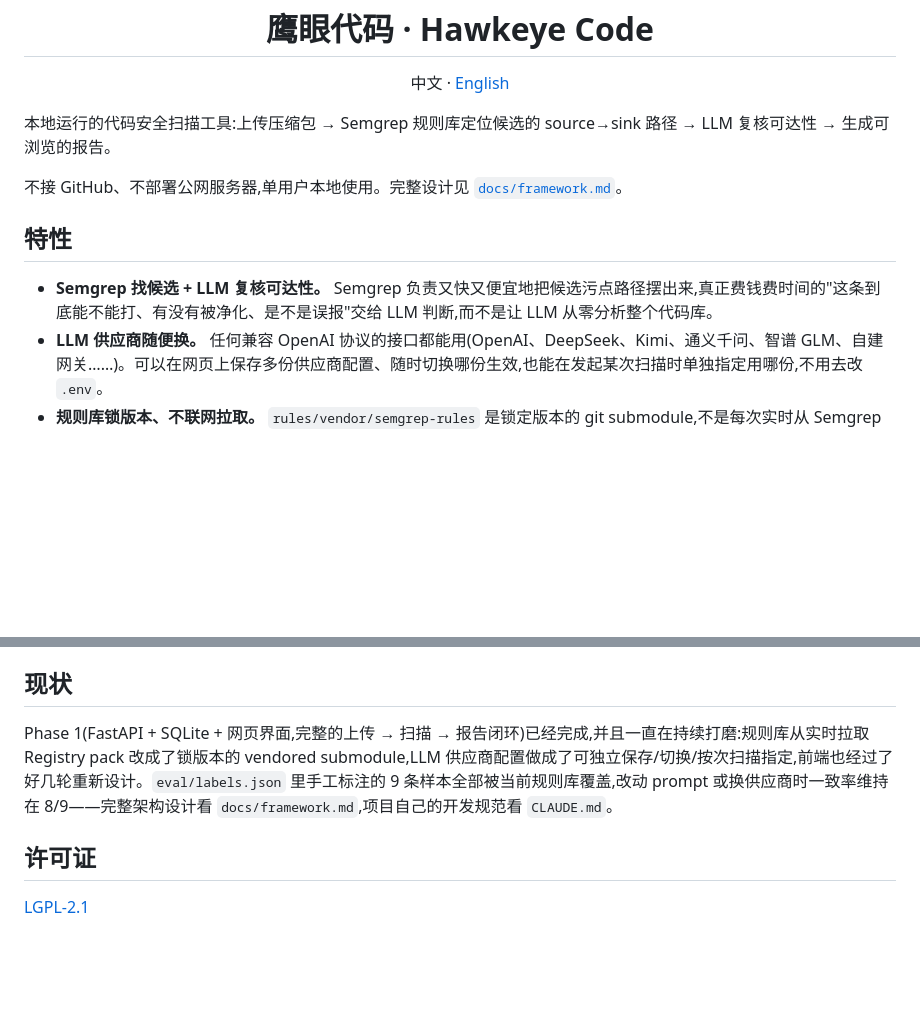
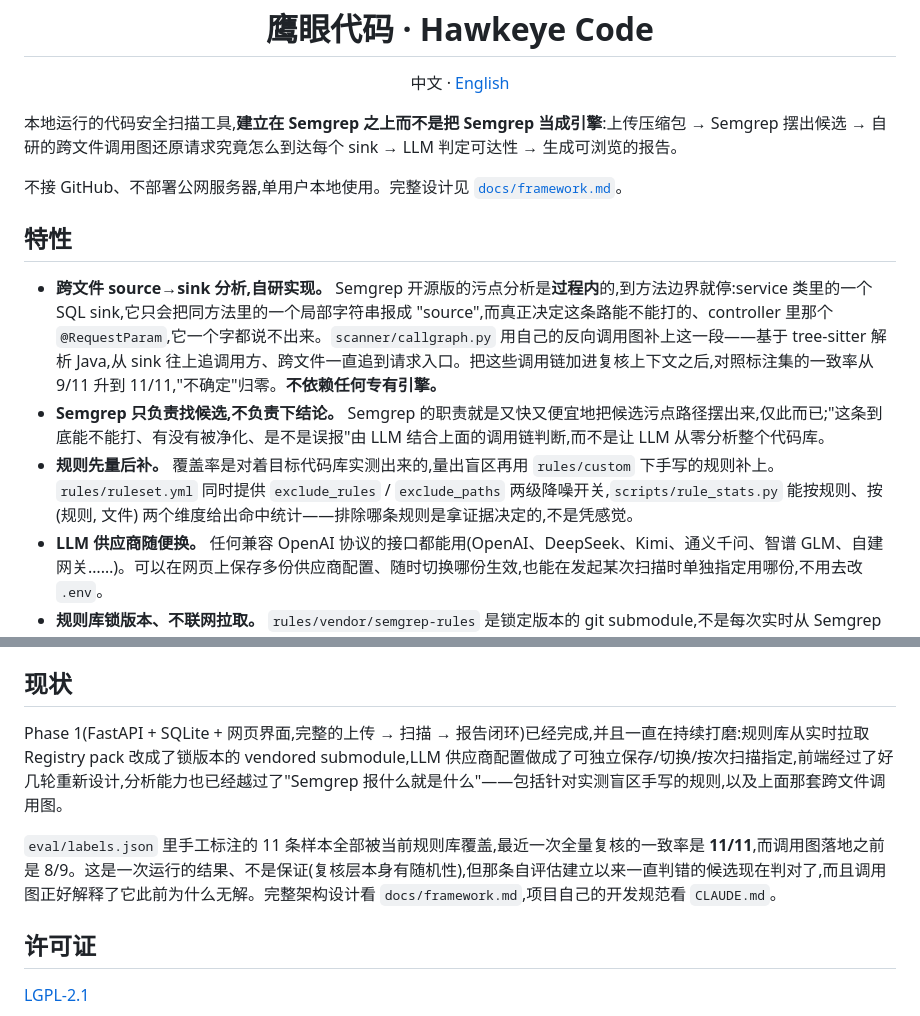
Before and after one commit to LEILIXNG/Hawkeye-code, a Markdown page: README.zh-CN.md, 2 parts joined by grey strips. GitHub-like rendering; blank space fills up the shorter version.

```diff
--- a/README.zh-CN.md
+++ b/README.zh-CN.md
@@ -6,13 +6,15 @@
 
 <p align="center">中文 · <a href="README.md">English</a></p>
 
-本地运行的代码安全扫描工具:上传压缩包 → Semgrep 规则库定位候选的 source→sink 路径 → LLM 复核可达性 → 生成可浏览的报告。
+本地运行的代码安全扫描工具,**建立在 Semgrep 之上而不是把 Semgrep 当成引擎**:上传压缩包 → Semgrep 摆出候选 → 自研的跨文件调用图还原请求究竟怎么到达每个 sink → LLM 判定可达性 → 生成可浏览的报告。
 
 不接 GitHub、不部署公网服务器,单用户本地使用。完整设计见 [`docs/framework.md`](docs/framework.md)。
 
 ## 特性
 
-- **Semgrep 找候选 + LLM 复核可达性。** Semgrep 负责又快又便宜地把候选污点路径摆出来,真正费钱费时间的"这条到底能不能打、有没有被净化、是不是误报"交给 LLM 判断,而不是让 LLM 从零分析整个代码库。
+- **跨文件 source→sink 分析,自研实现。** Semgrep 开源版的污点分析是**过程内**的,到方法边界就停:service 类里的一个 SQL sink,它只会把同方法里的一个局部字符串报成 "source",而真正决定这条路能不能打的、controller 里那个 `@RequestParam`,它一个字都说不出来。`scanner/callgraph.py` 用自己的反向调用图补上这一段——基于 tree-sitter 解析 Java,从 sink 往上追调用方、跨文件一直追到请求入口。把这些调用链加进复核上下文之后,对照标注集的一致率从 9/11 升到 11/11,"不确定"归零。**不依赖任何专有引擎。**
+- **Semgrep 只负责找候选,不负责下结论。** Semgrep 的职责就是又快又便宜地把候选污点路径摆出来,仅此而已;"这条到底能不能打、有没有被净化、是不是误报"由 LLM 结合上面的调用链判断,而不是让 LLM 从零分析整个代码库。
+- **规则先量后补。** 覆盖率是对着目标代码库实测出来的,量出盲区再用 `rules/custom` 下手写的规则补上。`rules/ruleset.yml` 同时提供 `exclude_rules` / `exclude_paths` 两级降噪开关,`scripts/rule_stats.py` 能按规则、按 (规则, 文件) 两个维度给出命中统计——排除哪条规则是拿证据决定的,不是凭感觉。
 - **LLM 供应商随便换。** 任何兼容 OpenAI 协议的接口都能用(OpenAI、DeepSeek、Kimi、通义千问、智谱 GLM、自建网关……)。可以在网页上保存多份供应商配置、随时切换哪份生效,也能在发起某次扫描时单独指定用哪份,不用去改 `.env`。
 - **规则库锁版本、不联网拉取。** `rules/vendor/semgrep-rules` 是锁定版本的 git submodule,不是每次实时从 Semgrep Registry 拉取,保证扫描结果在不同机器、不同时间跑出来都一样。`rules/ruleset.yml` 从里面精选出和"服务端 Java/Spring 应用"相关的部分(排除了 Android、AWS Lambda 专用规则)。
 - **一个进程,不用额外起服务。** FastAPI 同时提供 API 和单页前端(以静态文件方式挂载),只需要跑 `uvicorn` 这一个进程。
@@ -44,7 +46,9 @@ python -m pytest tests/ -v
 
 ## 现状
 
-Phase 1(FastAPI + SQLite + 网页界面,完整的上传 → 扫描 → 报告闭环)已经完成,并且一直在持续打磨:规则库从实时拉取 Registry pack 改成了锁版本的 vendored submodule,LLM 供应商配置做成了可独立保存/切换/按次扫描指定,前端也经过了好几轮重新设计。`eval/labels.json` 里手工标注的 9 条样本全部被当前规则库覆盖,改动 prompt 或换供应商时一致率维持在 8/9——完整架构设计看 `docs/framework.md`,项目自己的开发规范看 `CLAUDE.md`。
+Phase 1(FastAPI + SQLite + 网页界面,完整的上传 → 扫描 → 报告闭环)已经完成,并且一直在持续打磨:规则库从实时拉取 Registry pack 改成了锁版本的 vendored submodule,LLM 供应商配置做成了可独立保存/切换/按次扫描指定,前端经过了好几轮重新设计,分析能力也已经越过了"Semgrep 报什么就是什么"——包括针对实测盲区手写的规则,以及上面那套跨文件调用图。
+
+`eval/labels.json` 里手工标注的 11 条样本全部被当前规则库覆盖,最近一次全量复核的一致率是 **11/11**,而调用图落地之前是 8/9。这是一次运行的结果、不是保证(复核层本身有随机性),但那条自评估建立以来一直判错的候选现在判对了,而且调用图正好解释了它此前为什么无解。完整架构设计看 `docs/framework.md`,项目自己的开发规范看 `CLAUDE.md`。
 
 ## 许可证
 
```
Also changed, not shown: README.md (+7 -3 lines).
